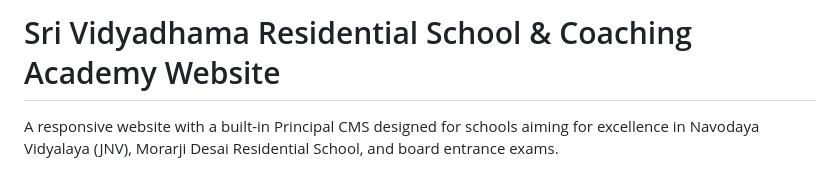
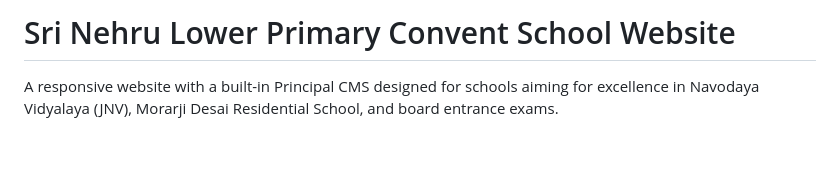
Before and after one commit to SNVSchool/School-website, a Markdown page: README.md, the part around the change. Rendered like a GitHub page; blank space fills up the shorter version.

Commit message:
Update school name in README

```diff
--- a/README.md
+++ b/README.md
@@ -1,4 +1,4 @@
-# Sri Vidyadhama Residential School & Coaching Academy Website
+# Sri Nehru Lower Primary Convent School Website
 
 A responsive website with a built-in Principal CMS designed for schools aiming for excellence in Navodaya Vidyalaya (JNV), Morarji Desai Residential School, and board entrance exams.
 
```
